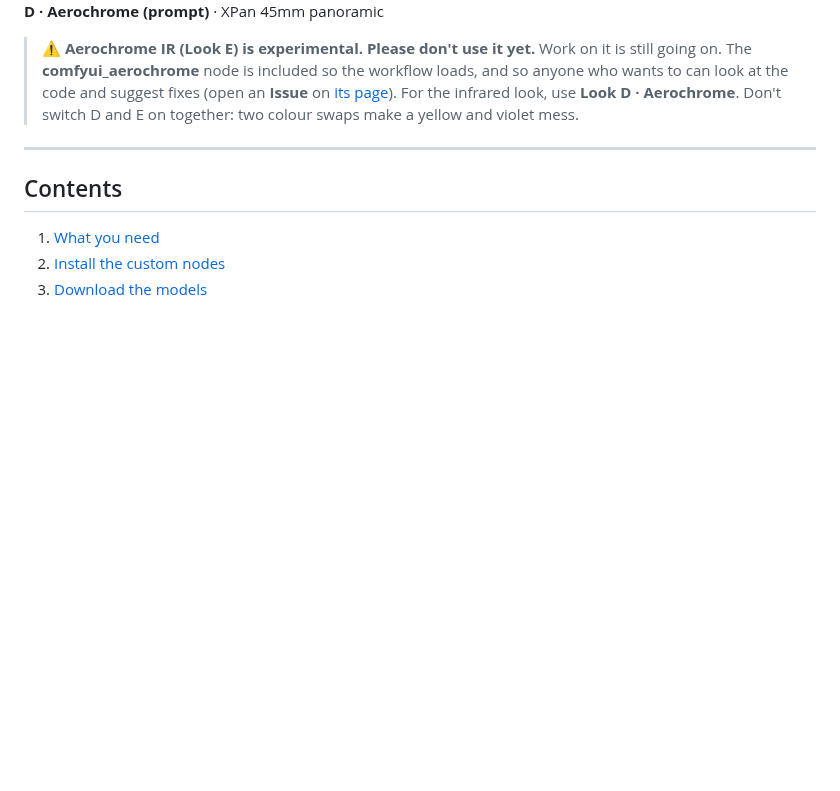
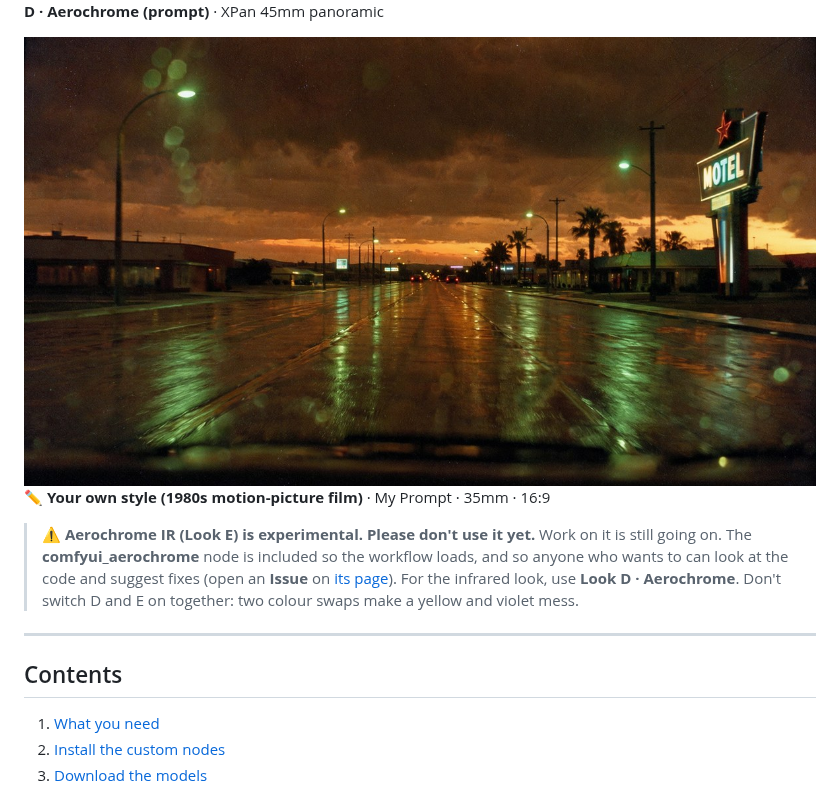
Before and after one commit to Lo-res/ComfyUI-Kreative-Studio, a Markdown page: README.md, the part around the change. GitHub-like rendering; pictures changed too: examples/preview/8.jpg (added); blank space fills up the shorter version.

Commit message:
New example: motel at dusk (your own style, My Prompt, 35mm, 16:9)
Co-Authored-By: Claude Opus 5.5 <noreply@anthropic.com>
Claude-Session: https://claude.ai/code/session_01QR17wkj4m5wNBYpModNJ23

```diff
--- a/README.md
+++ b/README.md
@@ -17,6 +17,9 @@ This repo has two things:
 
 ![](examples/preview/4.jpg)
 **D · Aerochrome (prompt)** · XPan 45mm panoramic
+
+![](examples/preview/8.jpg)
+**✏️ Your own style (1980s motion-picture film)** · My Prompt · 35mm · 16:9
 
 > ⚠️ **Aerochrome IR (Look E) is experimental. Please don't use it yet.**
 > Work on it is still going on. The **comfyui_aerochrome** node is included so the workflow loads, and so anyone who wants to can look at the code and suggest fixes (open an **Issue** on [its page](https://github.com/Lo-res/comfyui_aerochrome)).
```
Also changed, not shown: 1 other file.
